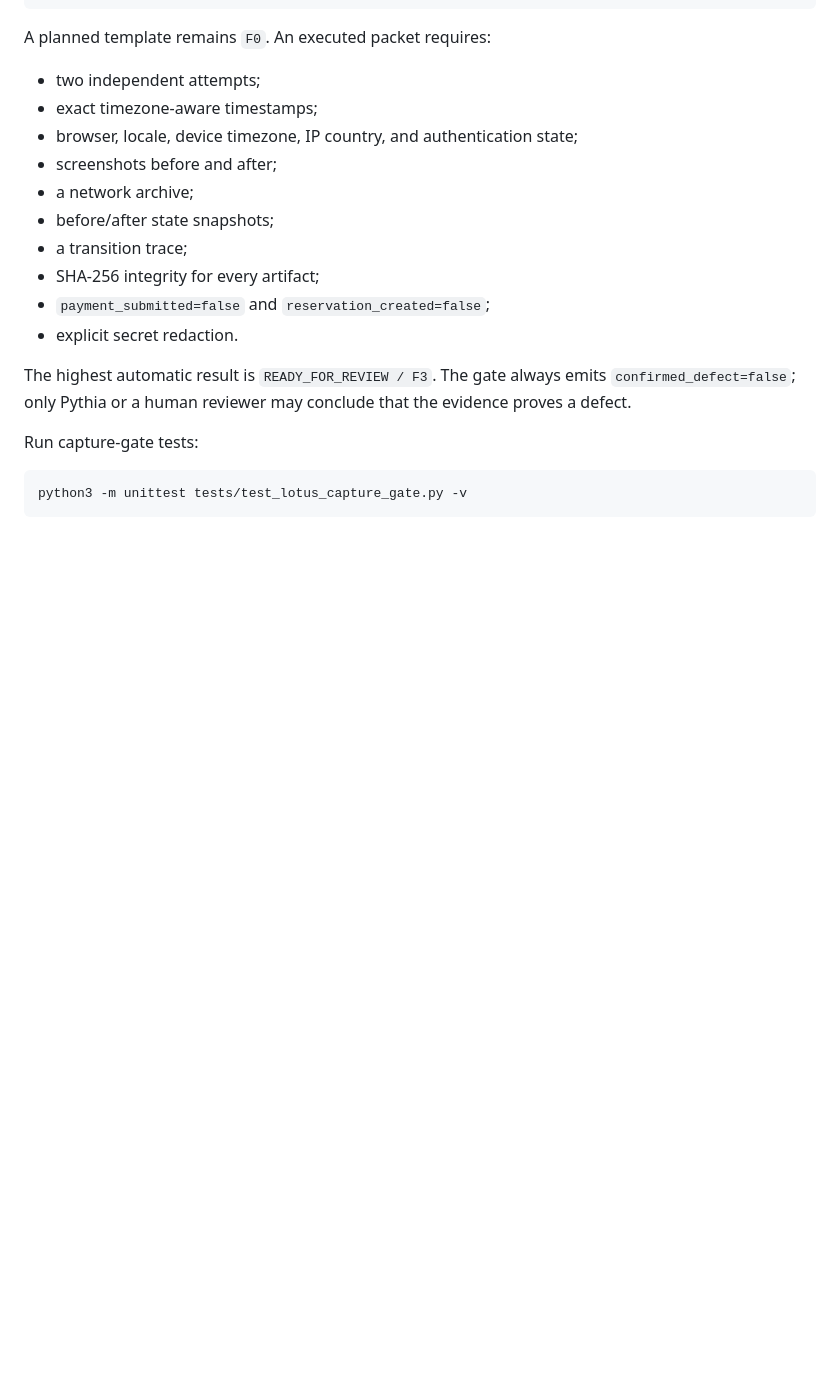
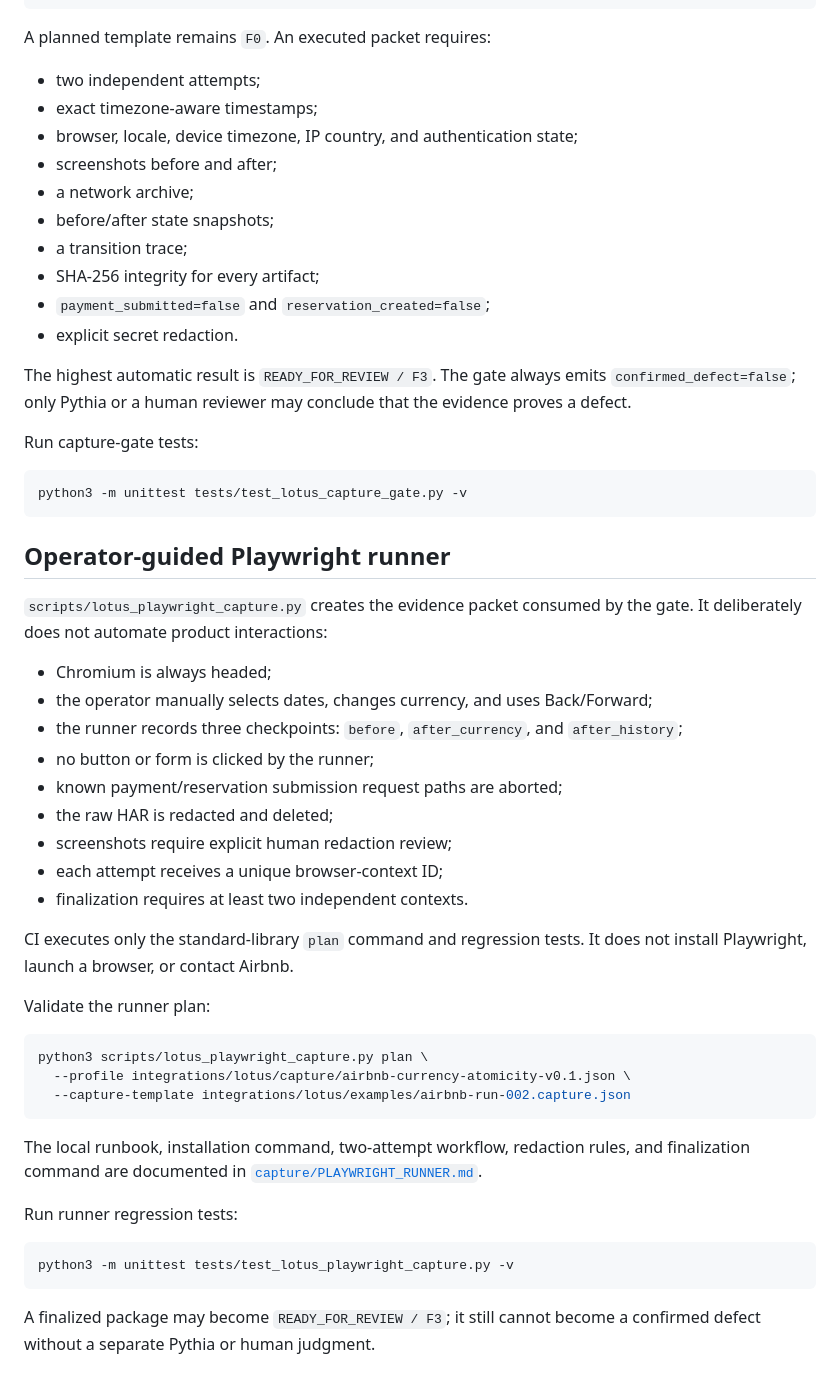
Before and after one commit to safal207/LiminalQAengineer, a Markdown page: integrations/lotus/README.md, the part around the change. Drawn GitHub-style; blank space fills up the shorter version.

Commit message:
docs: connect Playwright runner to Lotus evidence flow

````diff
--- a/integrations/lotus/README.md
+++ b/integrations/lotus/README.md
@@ -104,3 +104,43 @@ Run capture-gate tests:
 ```bash
 python3 -m unittest tests/test_lotus_capture_gate.py -v
 ```
+
+## Operator-guided Playwright runner
+
+`scripts/lotus_playwright_capture.py` creates the evidence packet consumed by
+the gate. It deliberately does not automate product interactions:
+
+- Chromium is always headed;
+- the operator manually selects dates, changes currency, and uses Back/Forward;
+- the runner records three checkpoints: `before`, `after_currency`, and
+  `after_history`;
+- no button or form is clicked by the runner;
+- known payment/reservation submission request paths are aborted;
+- the raw HAR is redacted and deleted;
+- screenshots require explicit human redaction review;
+- each attempt receives a unique browser-context ID;
+- finalization requires at least two independent contexts.
+
+CI executes only the standard-library `plan` command and regression tests. It
+does not install Playwright, launch a browser, or contact Airbnb.
+
+Validate the runner plan:
+
+```bash
+python3 scripts/lotus_playwright_capture.py plan \
+  --profile integrations/lotus/capture/airbnb-currency-atomicity-v0.1.json \
+  --capture-template integrations/lotus/examples/airbnb-run-002.capture.json
+```
+
+The local runbook, installation command, two-attempt workflow, redaction rules,
+and finalization command are documented in
+[`capture/PLAYWRIGHT_RUNNER.md`](capture/PLAYWRIGHT_RUNNER.md).
+
+Run runner regression tests:
+
+```bash
+python3 -m unittest tests/test_lotus_playwright_capture.py -v
+```
+
+A finalized package may become `READY_FOR_REVIEW / F3`; it still cannot become a
+confirmed defect without a separate Pythia or human judgment.
````
